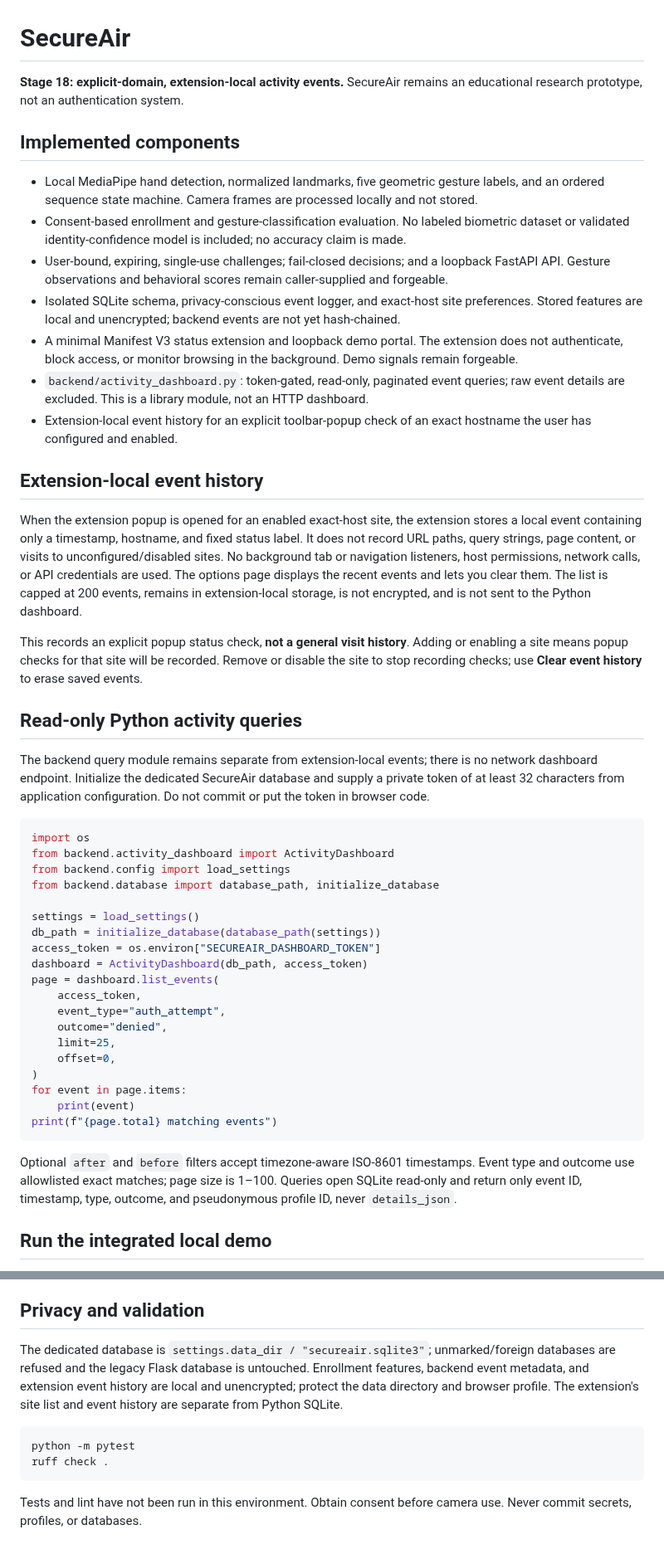
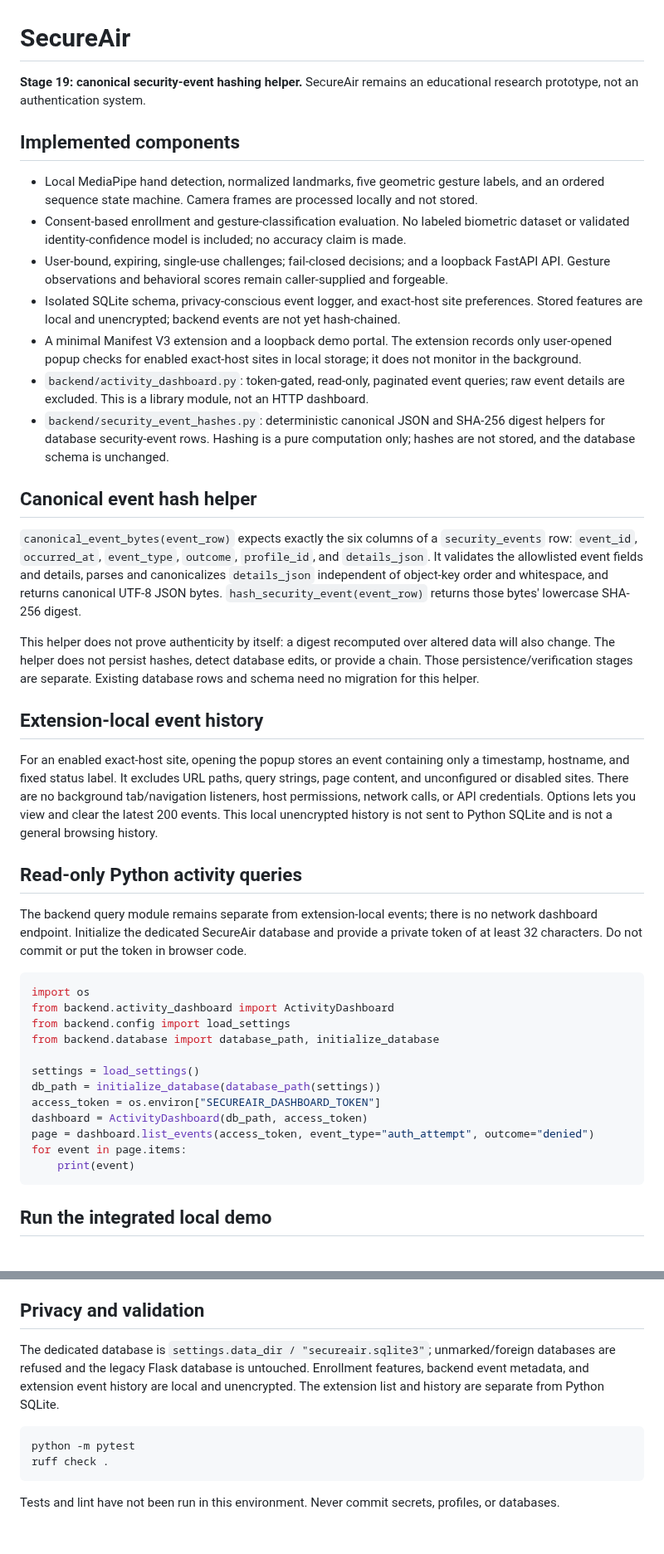
Before and after one commit to rejilprabhash004-hub/Air-canvas-Gesture-authentication, a Markdown page: SecureAir/README.md, 2 parts joined by grey strips. Shown at 83% size. Rendered like a GitHub page.

Commit message:
docs(secureair): document canonical event hashing

````diff
--- a/SecureAir/README.md
+++ b/SecureAir/README.md
@@ -1,6 +1,6 @@
 # SecureAir
 
-**Stage 18: explicit-domain, extension-local activity events.** SecureAir remains an educational research prototype, not an authentication system.
+**Stage 19: canonical security-event hashing helper.** SecureAir remains an educational research prototype, not an authentication system.
 
 ## Implemented components
 
@@ -8,19 +8,23 @@
 - Consent-based enrollment and gesture-classification evaluation. No labeled biometric dataset or validated identity-confidence model is included; no accuracy claim is made.
 - User-bound, expiring, single-use challenges; fail-closed decisions; and a loopback FastAPI API. Gesture observations and behavioral scores remain caller-supplied and forgeable.
 - Isolated SQLite schema, privacy-conscious event logger, and exact-host site preferences. Stored features are local and unencrypted; backend events are not yet hash-chained.
-- A minimal Manifest V3 status extension and loopback demo portal. The extension does not authenticate, block access, or monitor browsing in the background. Demo signals remain forgeable.
+- A minimal Manifest V3 extension and a loopback demo portal. The extension records only user-opened popup checks for enabled exact-host sites in local storage; it does not monitor in the background.
 - `backend/activity_dashboard.py`: token-gated, read-only, paginated event queries; raw event details are excluded. This is a library module, not an HTTP dashboard.
-- Extension-local event history for an explicit toolbar-popup check of an exact hostname the user has configured and enabled.
+- `backend/security_event_hashes.py`: deterministic canonical JSON and SHA-256 digest helpers for database security-event rows. Hashing is a pure computation only; hashes are not stored, and the database schema is unchanged.
+
+## Canonical event hash helper
+
+`canonical_event_bytes(event_row)` expects exactly the six columns of a `security_events` row: `event_id`, `occurred_at`, `event_type`, `outcome`, `profile_id`, and `details_json`. It validates the allowlisted event fields and details, parses and canonicalizes `details_json` independent of object-key order and whitespace, and returns canonical UTF-8 JSON bytes. `hash_security_event(event_row)` returns those bytes' lowercase SHA-256 digest.
+
+This helper does not prove authenticity by itself: a digest recomputed over altered data will also change. The helper does not persist hashes, detect database edits, or provide a chain. Those persistence/verification stages are separate. Existing database rows and schema need no migration for this helper.
 
 ## Extension-local event history
 
-When the extension popup is opened for an enabled exact-host site, the extension stores a local event containing only a timestamp, hostname, and fixed status label. It does not record URL paths, query strings, page content, or visits to unconfigured/disabled sites. No background tab or navigation listeners, host permissions, network calls, or API credentials are used. The options page displays the recent events and lets you clear them. The list is capped at 200 events, remains in extension-local storage, is not encrypted, and is not sent to the Python dashboard.
-
-This records an explicit popup status check, **not a general visit history**. Adding or enabling a site means popup checks for that site will be recorded. Remove or disable the site to stop recording checks; use **Clear event history** to erase saved events.
+For an enabled exact-host site, opening the popup stores an event containing only a timestamp, hostname, and fixed status label. It excludes URL paths, query strings, page content, and unconfigured or disabled sites. There are no background tab/navigation listeners, host permissions, network calls, or API credentials. Options lets you view and clear the latest 200 events. This local unencrypted history is not sent to Python SQLite and is not a general browsing history.
 
 ## Read-only Python activity queries
 
-The backend query module remains separate from extension-local events; there is no network dashboard endpoint. Initialize the dedicated SecureAir database and supply a private token of at least 32 characters from application configuration. Do not commit or put the token in browser code.
+The backend query module remains separate from extension-local events; there is no network dashboard endpoint. Initialize the dedicated SecureAir database and provide a private token of at least 32 characters. Do not commit or put the token in browser code.
 
 ```python
 import os
@@ -32,19 +36,10 @@ settings = load_settings()
 db_path = initialize_database(database_path(settings))
 access_token = os.environ["SECUREAIR_DASHBOARD_TOKEN"]
 dashboard = ActivityDashboard(db_path, access_token)
-page = dashboard.list_events(
-    access_token,
-    event_type="auth_attempt",
-    outcome="denied",
-    limit=25,
-    offset=0,
-)
+page = dashboard.list_events(access_token, event_type="auth_attempt", outcome="denied")
 for event in page.items:
     print(event)
-print(f"{page.total} matching events")
 ```
-
-Optional `after` and `before` filters accept timezone-aware ISO-8601 timestamps. Event type and outcome use allowlisted exact matches; page size is 1–100. Queries open SQLite read-only and return only event ID, timestamp, type, outcome, and pseudonymous profile ID, never `details_json`.
 
 ## Run the integrated local demo
 
@@ -71,11 +66,11 @@ Visit `http://127.0.0.1:8765/`. Portal requests and consumes challenges from the
 
 ## Privacy and validation
 
-The dedicated database is `settings.data_dir / "secureair.sqlite3"`; unmarked/foreign databases are refused and the legacy Flask database is untouched. Enrollment features, backend event metadata, and extension event history are local and unencrypted; protect the data directory and browser profile. The extension's site list and event history are separate from Python SQLite.
+The dedicated database is `settings.data_dir / "secureair.sqlite3"`; unmarked/foreign databases are refused and the legacy Flask database is untouched. Enrollment features, backend event metadata, and extension event history are local and unencrypted. The extension list and history are separate from Python SQLite.
 
 ```powershell
 python -m pytest
 ruff check .
 ```
 
-Tests and lint have not been run in this environment. Obtain consent before camera use. Never commit secrets, profiles, or databases.
+Tests and lint have not been run in this environment. Never commit secrets, profiles, or databases.
````
